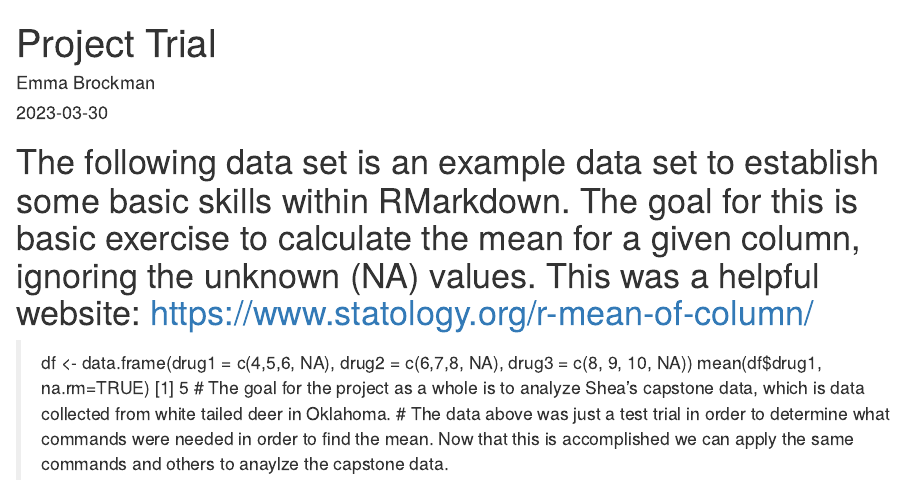
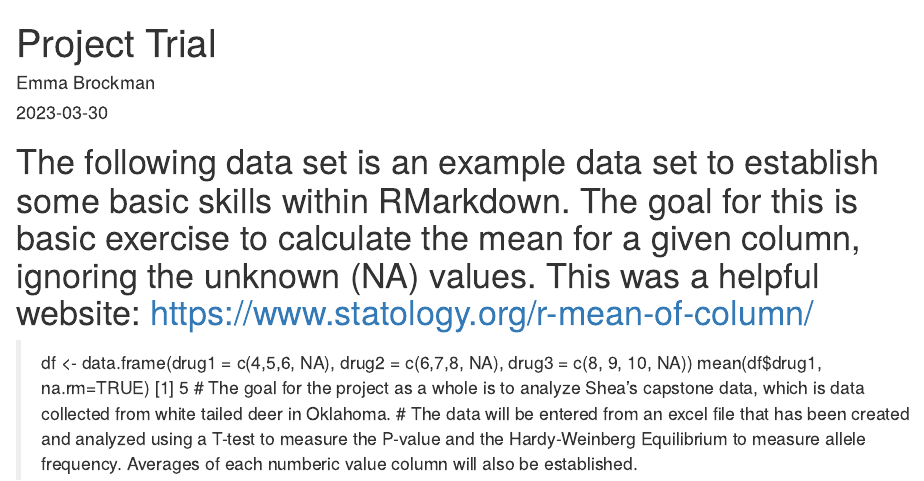
Before and after one commit to emmabrockman4/ComputingProject, an R Markdown document (Project Trial.Rmd): the page in a window 1100 px wide, from its top. Rendered offline with R 4.5, knitr and Pandoc, with nearby package versions.

Commit message:
Update Project Trial.Rmd

```diff
--- a/Project Trial.Rmd
+++ b/Project Trial.Rmd
@@ -9,4 +9,4 @@ output: html_document
 > mean(df$drug1, na.rm=TRUE)
 [1] 5
 # The goal for the project as a whole is to analyze Shea's capstone data, which is data collected from white tailed deer in Oklahoma.
-# The data above was just a test trial in order to determine what commands were needed in order to find the mean. Now that this is accomplished we can apply the same commands and others to anaylze the capstone data.
+# The data will be entered from an excel file that has been created and analyzed using a T-test to measure the P-value and the Hardy-Weinberg Equilibrium to measure allele frequency. Averages of each numberic value column will also be established.
```
